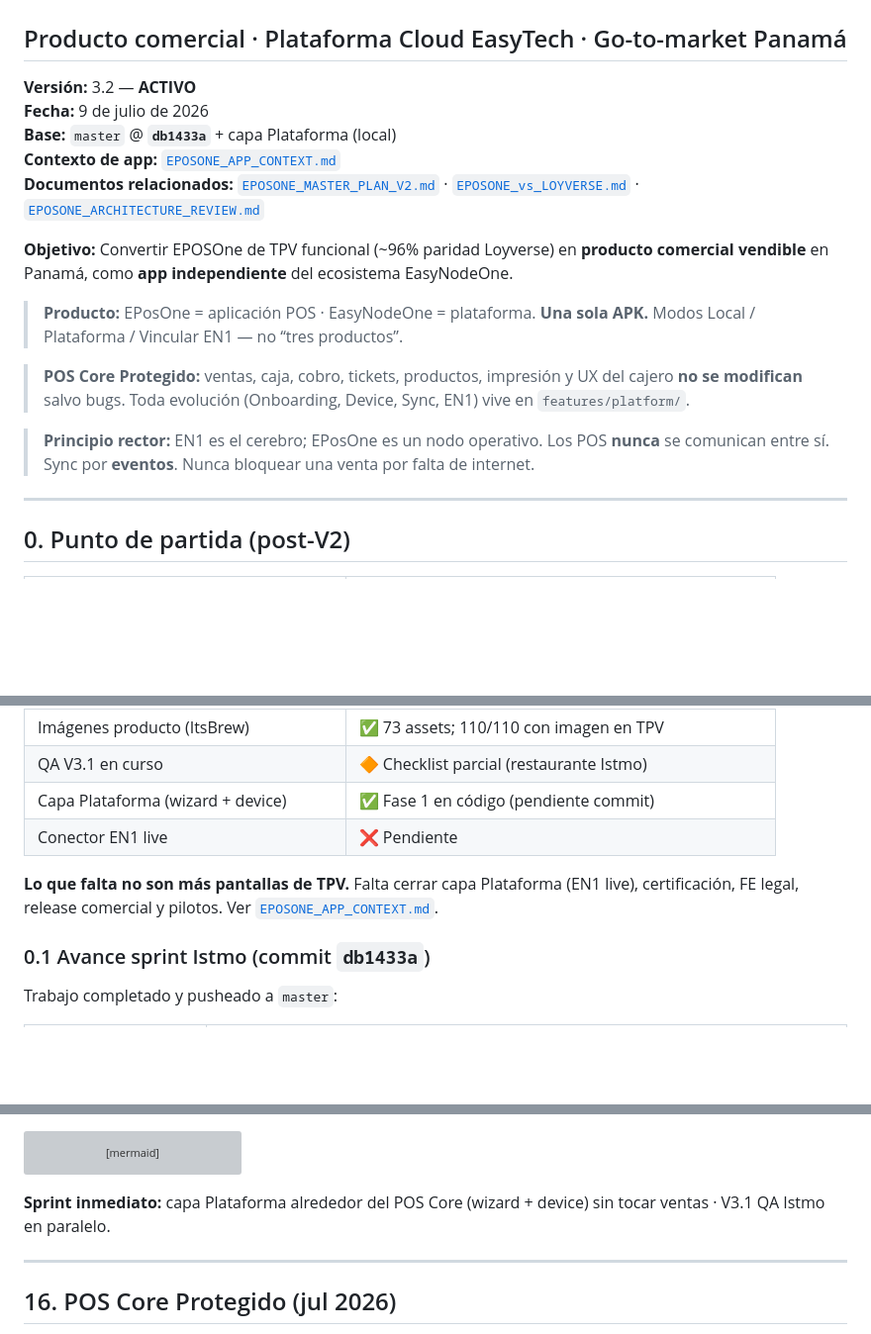
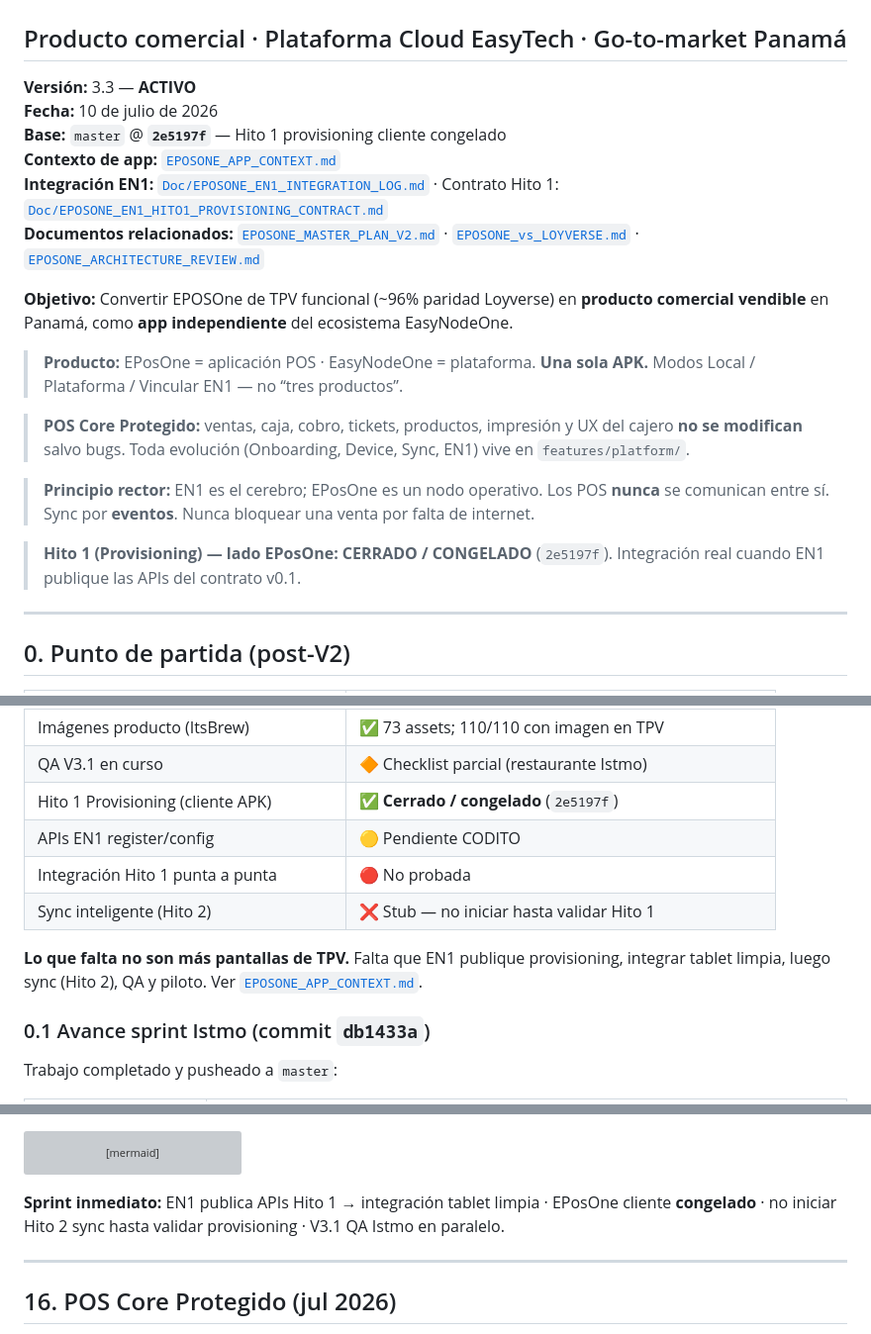
Before and after one commit to shidalgo0925/EPosOne, a Markdown page: EPOSONE_MASTER_PLAN_V3.md, 3 parts joined by grey strips. Shown at 99% size. GitHub-like rendering; blank space fills up the shorter version; grey boxes are pictures that could not be loaded.

````diff
--- a/EPOSONE_MASTER_PLAN_V3.md
+++ b/EPOSONE_MASTER_PLAN_V3.md
@@ -2,10 +2,11 @@
 
 ## Producto comercial · Plataforma Cloud EasyTech · Go-to-market Panamá
 
-**Versión:** 3.2 — **ACTIVO**
-**Fecha:** 9 de julio de 2026
-**Base:** `master` @ **`db1433a`** + capa Plataforma (local)
+**Versión:** 3.3 — **ACTIVO**
+**Fecha:** 10 de julio de 2026
+**Base:** `master` @ **`2e5197f`** — Hito 1 provisioning cliente congelado
 **Contexto de app:** [`EPOSONE_APP_CONTEXT.md`](EPOSONE_APP_CONTEXT.md)
+**Integración EN1:** [`Doc/EPOSONE_EN1_INTEGRATION_LOG.md`](Doc/EPOSONE_EN1_INTEGRATION_LOG.md) · Contrato Hito 1: [`Doc/EPOSONE_EN1_HITO1_PROVISIONING_CONTRACT.md`](Doc/EPOSONE_EN1_HITO1_PROVISIONING_CONTRACT.md)
 **Documentos relacionados:** [`EPOSONE_MASTER_PLAN_V2.md`](EPOSONE_MASTER_PLAN_V2.md) · [`EPOSONE_vs_LOYVERSE.md`](EPOSONE_vs_LOYVERSE.md) · [`EPOSONE_ARCHITECTURE_REVIEW.md`](EPOSONE_ARCHITECTURE_REVIEW.md)
 
 **Objetivo:** Convertir EPOSOne de TPV funcional (~96% paridad Loyverse) en **producto comercial vendible** en Panamá, como **app independiente** del ecosistema EasyNodeOne.
@@ -15,6 +16,8 @@
 > **POS Core Protegido:** ventas, caja, cobro, tickets, productos, impresión y UX del cajero **no se modifican** salvo bugs. Toda evolución (Onboarding, Device, Sync, EN1) vive en `features/platform/`.
 
 > **Principio rector:** EN1 es el cerebro; EPosOne es un nodo operativo. Los POS **nunca** se comunican entre sí. Sync por **eventos**. Nunca bloquear una venta por falta de internet.
+
+> **Hito 1 (Provisioning) — lado EPosOne: CERRADO / CONGELADO** (`2e5197f`). Integración real cuando EN1 publique las APIs del contrato v0.1.
 
 ---
 
@@ -32,10 +35,12 @@
 | Catálogo demo Istmo | ✅ ~110 productos, 11 categorías, páginas Comida/Bar |
 | Imágenes producto (ItsBrew) | ✅ 73 assets; 110/110 con imagen en TPV |
 | QA V3.1 en curso | 🔶 Checklist parcial (restaurante Istmo) |
-| Capa Plataforma (wizard + device) | ✅ Fase 1 en código (pendiente commit) |
-| Conector EN1 live | ❌ Pendiente |
+| Hito 1 Provisioning (cliente APK) | ✅ **Cerrado / congelado** (`2e5197f`) |
+| APIs EN1 register/config | 🟡 Pendiente CODITO |
+| Integración Hito 1 punta a punta | 🔴 No probada |
+| Sync inteligente (Hito 2) | ❌ Stub — no iniciar hasta validar Hito 1 |
 
-**Lo que falta no son más pantallas de TPV.** Falta cerrar capa Plataforma (EN1 live), certificación, FE legal, release comercial y pilotos. Ver [`EPOSONE_APP_CONTEXT.md`](EPOSONE_APP_CONTEXT.md).
+**Lo que falta no son más pantallas de TPV.** Falta que EN1 publique provisioning, integrar tablet limpia, luego sync (Hito 2), QA y piloto. Ver [`EPOSONE_APP_CONTEXT.md`](EPOSONE_APP_CONTEXT.md).
 
 ### 0.1 Avance sprint Istmo (commit `db1433a`)
 
@@ -663,7 +676,7 @@ gantt
     V3.8 GTM Panamá          :v38, after v37, 14d
 ```
 
-**Sprint inmediato:** capa Plataforma alrededor del POS Core (wizard + device) sin tocar ventas · V3.1 QA Istmo en paralelo.
+**Sprint inmediato:** EN1 publica APIs Hito 1 → integración tablet limpia · EPosOne cliente **congelado** · no iniciar Hito 2 sync hasta validar provisioning · V3.1 QA Istmo en paralelo.
 
 ---
 
````
Also changed, not shown: other parts of EPOSONE_MASTER_PLAN_V3.md (+27 -16 lines).
